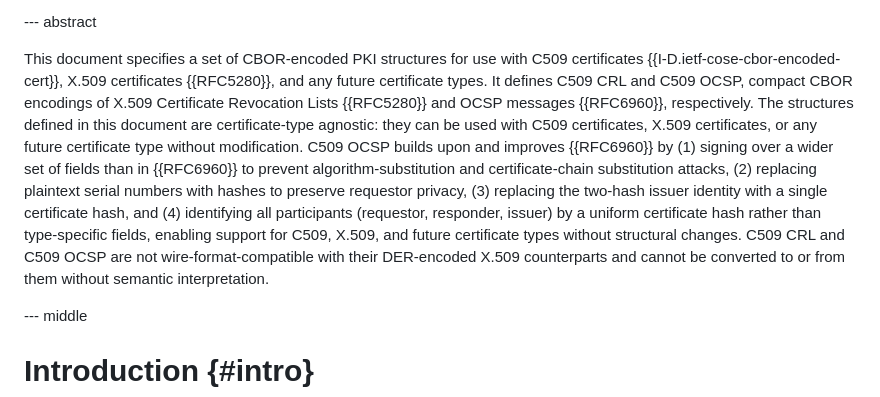
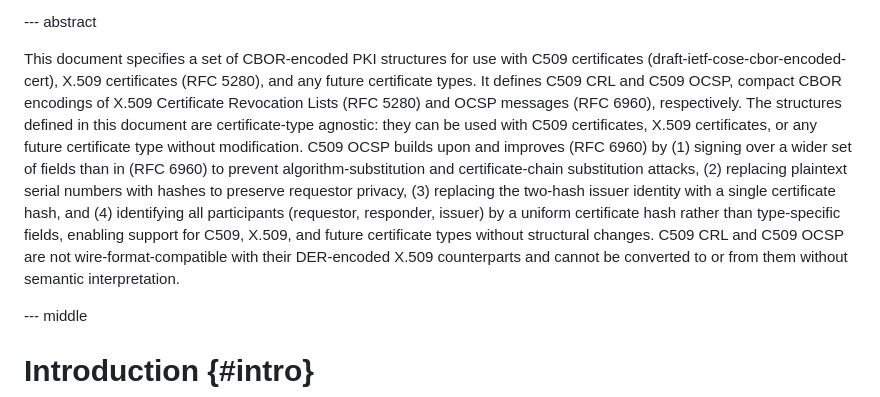
Before and after one commit to lijun-nio/idc509rev, a Markdown page: draft-liao-cose-c509-revocation.md, the part around the change. Rendered like a GitHub page.

Commit message:
Removed hyperlinks from the references in the abstract

```diff
--- a/draft-liao-cose-c509-revocation.md
+++ b/draft-liao-cose-c509-revocation.md
@@ -72,7 +72,7 @@ informative:
 
 --- abstract
 
-This document specifies a set of CBOR-encoded PKI structures for use with C509 certificates {{I-D.ietf-cose-cbor-encoded-cert}}, X.509 certificates {{RFC5280}}, and any future certificate types.  It defines C509 CRL and C509 OCSP, compact CBOR encodings of X.509 Certificate Revocation Lists {{RFC5280}} and OCSP messages {{RFC6960}}, respectively.  The structures defined in this document are certificate-type agnostic: they can be used with C509 certificates, X.509 certificates, or any future certificate type without modification.  C509 OCSP builds upon and improves {{RFC6960}} by (1) signing over a wider set of fields than in {{RFC6960}} to prevent algorithm-substitution and certificate-chain substitution attacks, (2) replacing plaintext serial numbers with hashes to preserve requestor privacy, (3) replacing the two-hash issuer identity with a single certificate hash, and (4) identifying all participants (requestor, responder, issuer) by a uniform certificate hash rather than type-specific fields, enabling support for C509, X.509, and future certificate types without structural changes.  C509 CRL and C509 OCSP are not wire-format-compatible with their DER-encoded X.509 counterparts and cannot be converted to or from them without semantic interpretation.
+This document specifies a set of CBOR-encoded PKI structures for use with C509 certificates (draft-ietf-cose-cbor-encoded-cert), X.509 certificates (RFC 5280), and any future certificate types. It defines C509 CRL and C509 OCSP, compact CBOR encodings of X.509 Certificate Revocation Lists (RFC 5280) and OCSP messages (RFC 6960), respectively. The structures defined in this document are certificate-type agnostic: they can be used with C509 certificates, X.509 certificates, or any future certificate type without modification. C509 OCSP builds upon and improves (RFC 6960) by (1) signing over a wider set of fields than in (RFC 6960) to prevent algorithm-substitution and certificate-chain substitution attacks, (2) replacing plaintext serial numbers with hashes to preserve requestor privacy, (3) replacing the two-hash issuer identity with a single certificate hash, and (4) identifying all participants (requestor, responder, issuer) by a uniform certificate hash rather than type-specific fields, enabling support for C509, X.509, and future certificate types without structural changes. C509 CRL and C509 OCSP are not wire-format-compatible with their DER-encoded X.509 counterparts and cannot be converted to or from them without semantic interpretation.
 
 --- middle
 
```
